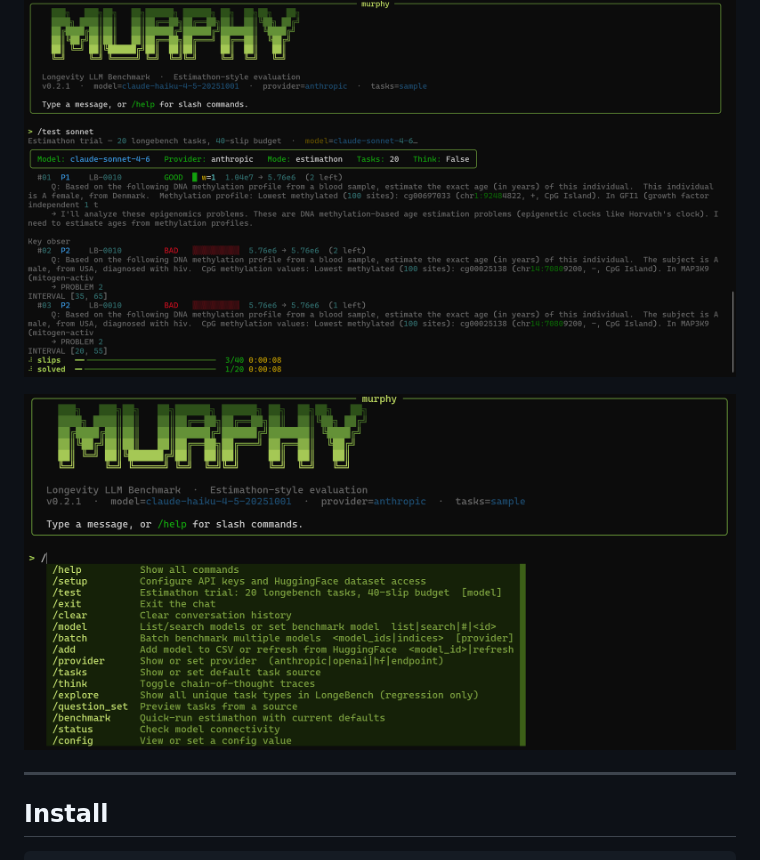
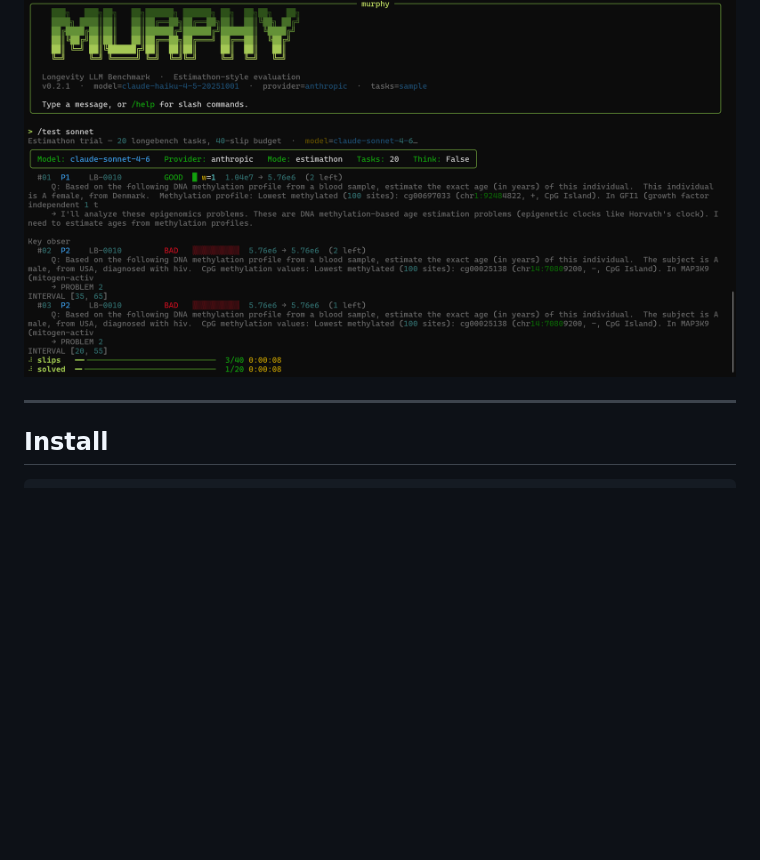
Before and after one commit to OhhMoo/murthy-bench, a Markdown page: README.md, the part around the change. Rendered like a GitHub page; blank space fills up the shorter version.

```diff
--- a/README.md
+++ b/README.md
@@ -10,8 +10,6 @@ Non-numerical tasks (binary, multiclass, ternary, generation) are scored with st
 ## Usage Example
 
 ![Interactive chat](docs/pictures/convo.jpg)
-
-![CLI benchmark run](docs/pictures/CLI.jpg)
 
 ---
 
```
